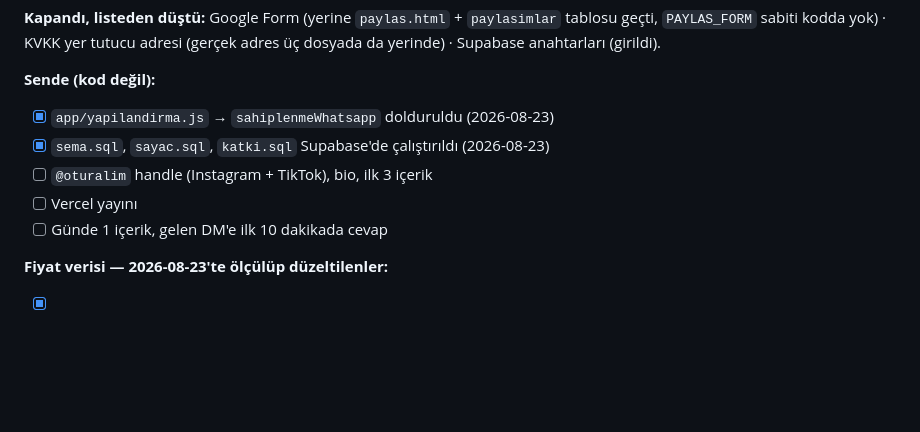
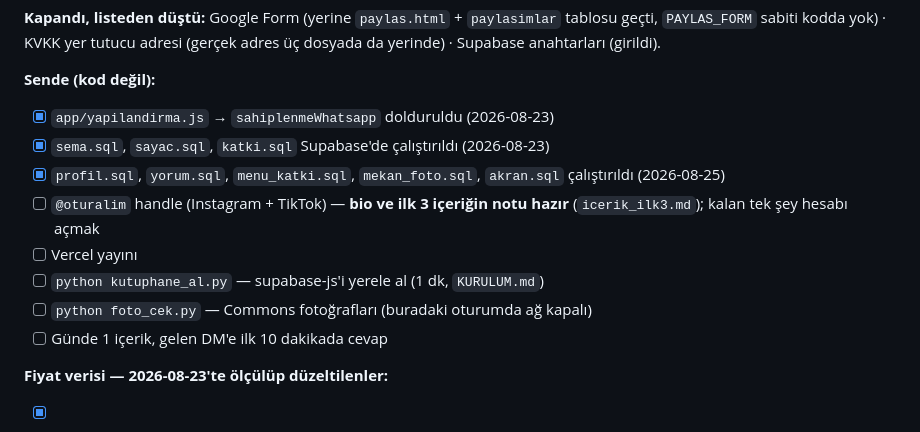
Before and after one commit to uzaygokcek941-sys/Oturalim, a Markdown page: OTURALIM.md, the part around the change. Drawn GitHub-style; blank space fills up the shorter version.

Commit message:
docs: kalanlar listesi gercege cekildi (SQL calistirildi, iki komut eklendi)
Liste iki yerde ayni maddeyi tasiyordu ve biri eskiydi: bio ile ilk 3
icerik artik hazir (icerik_ilk3.md), yalniz hesap acmak kaldi. SQL
dosyalarinin calistirildigi da yaziyor artik -- kullanici soyledi ve
listede hala bekliyor gorunuyordu.

Iki komut listeye kondu: kutuphane_al.py ve foto_cek.py. Ikisi de bu
oturumda kosturulamiyor (ag politikasi esm.sh, Overpass, Commons ve
Wikidata'yi engelliyor) ama kullanicinin makinesinde tek komut.

Co-Authored-By: Claude Opus 5 <noreply@anthropic.com>
Claude-Session: https://claude.ai/code/session_01KPrFXkt5BC2v8JhqDAcRm6

```diff
--- a/OTURALIM.md
+++ b/OTURALIM.md
@@ -286,8 +286,13 @@ tablosu geçti, `PAYLAS_FORM` sabiti kodda yok) · KVKK yer tutucu adresi
 **Sende (kod değil):**
 - [x] `app/yapilandirma.js` → `sahiplenmeWhatsapp` dolduruldu (2026-08-23)
 - [x] `sema.sql`, `sayac.sql`, `katki.sql` Supabase'de çalıştırıldı (2026-08-23)
-- [ ] `@oturalim` handle (Instagram + TikTok), bio, ilk 3 içerik
+- [x] `profil.sql`, `yorum.sql`, `menu_katki.sql`, `mekan_foto.sql`, `akran.sql`
+      çalıştırıldı (2026-08-25)
+- [ ] `@oturalim` handle (Instagram + TikTok) — **bio ve ilk 3 içeriğin notu
+      hazır** (`icerik_ilk3.md`); kalan tek şey hesabı açmak
 - [ ] Vercel yayını
+- [ ] `python kutuphane_al.py` — supabase-js'i yerele al (1 dk, `KURULUM.md`)
+- [ ] `python foto_cek.py` — Commons fotoğrafları (buradaki oturumda ağ kapalı)
 - [ ] Günde 1 içerik, gelen DM'e ilk 10 dakikada cevap
 
 **Fiyat verisi — 2026-08-23'te ölçülüp düzeltilenler:**
```
